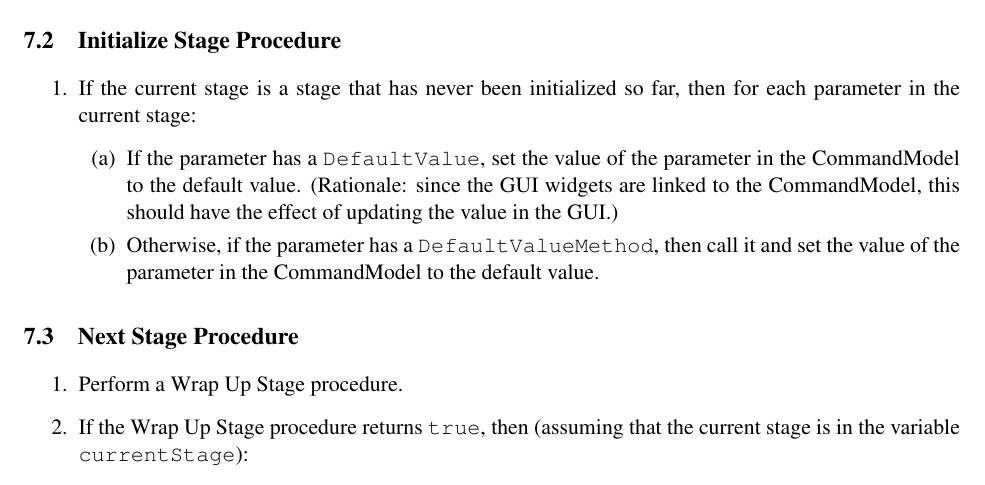
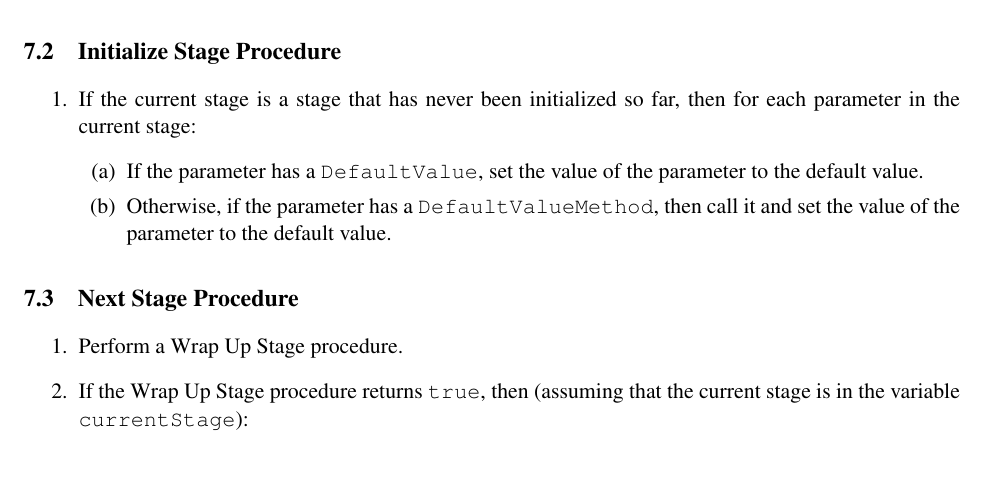
Before and after one commit to jamieandrews/johar-git, a LaTeX document (doc/StarBehaviourSpec.tex): part of page 5 of 8, cut so that both start at the same text. Compiled offline with LaTeX, dvips and Ghostscript.

Commit message:
StarBehaviourSpec updated to remove references to CommandModel.

```diff
--- a/doc/StarBehaviourSpec.tex
+++ b/doc/StarBehaviourSpec.tex
@@ -279,12 +277,9 @@ the text.
   then for each parameter in the current stage:
   \begin{enumerate}
   \item If the parameter has a {\tt DefaultValue}, set the value of the
-    parameter in the CommandModel to the default value.
-    (Rationale:  since the GUI widgets are linked to the CommandModel,
-    this should have the effect of updating the value in the GUI.)
+    parameter to the default value.
   \item Otherwise, if the parameter has a {\tt DefaultValueMethod}, then call it
-    and set the value of the parameter in the CommandModel to the default
-    value.
+    and set the value of the parameter to the default value.
   \end{enumerate}
 \end{enumerate}
 
```
Also changed, not shown: doc/StarBehaviourSpec.pdf, doc/StarBehaviourSpec.tex (6 more changed lines).
